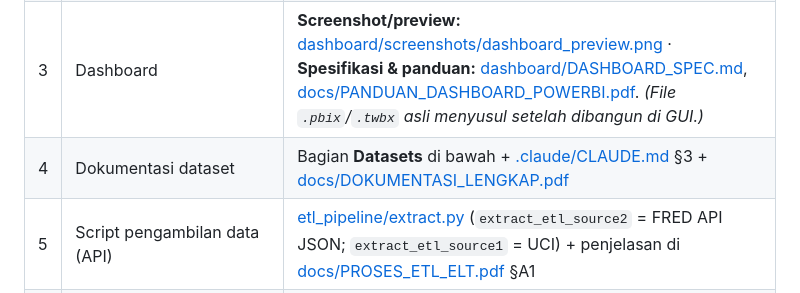
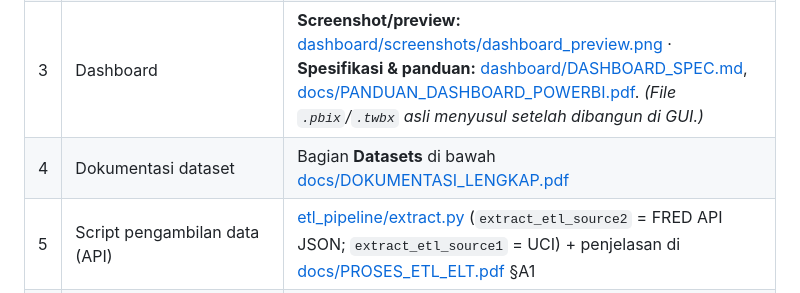
Before and after one commit to hadiidfajri/Big-Data_Credit-Card_Macroeconomic, a Markdown page: README.md, the part around the change. Rendered like a GitHub page.

```diff
--- a/README.md
+++ b/README.md
@@ -16,7 +16,7 @@ Pipeline lengkap: **Extract (Kafka) → ETL (PySpark) / ELT (Hive SQL) → Hive
 | 1 | Pipeline ETL & ELT | **ETL:** [etl_pipeline/extract.py](etl_pipeline/extract.py), [transform.py](etl_pipeline/transform.py), [load.py](etl_pipeline/load.py) · **ELT:** [elt_pipeline/extract_load.py](elt_pipeline/extract_load.py), [transform.sql](elt_pipeline/transform.sql), [run_transform.py](elt_pipeline/run_transform.py) · proses ber-gambar: [docs/PROSES_ETL_ELT.pdf](docs/PROSES_ETL_ELT.pdf). *(Catatan: pipeline berupa script `.py`/`.sql` dijalankan via Docker — notebook Colab belum disertakan.)* |
 | 2 | Dokumentasi warehouse | **Schema/ERD:** [warehouse/erd_star_schema.png](warehouse/erd_star_schema.png), [warehouse/elt_lineage.png](warehouse/elt_lineage.png), [docs/ERD_DATABASE.pdf](docs/ERD_DATABASE.pdf) · **Struktur tabel (DDL):** [warehouse/etl_star_schema.sql](warehouse/etl_star_schema.sql) · **Query SQL analitik:** [warehouse/etl_analytical_queries.sql](warehouse/etl_analytical_queries.sql) |
 | 3 | Dashboard | **Screenshot/preview:** [dashboard/screenshots/dashboard_preview.png](dashboard/screenshots/dashboard_preview.png) · **Spesifikasi & panduan:** [dashboard/DASHBOARD_SPEC.md](dashboard/DASHBOARD_SPEC.md), [docs/PANDUAN_DASHBOARD_POWERBI.pdf](docs/PANDUAN_DASHBOARD_POWERBI.pdf). *(File `.pbix`/`.twbx` asli menyusul setelah dibangun di GUI.)* |
-| 4 | Dokumentasi dataset | Bagian **Datasets** di bawah + [.claude/CLAUDE.md](.claude/CLAUDE.md) §3 + [docs/DOKUMENTASI_LENGKAP.pdf](docs/DOKUMENTASI_LENGKAP.pdf) |
+| 4 | Dokumentasi dataset | Bagian **Datasets** di bawah [docs/DOKUMENTASI_LENGKAP.pdf](docs/DOKUMENTASI_LENGKAP.pdf) |
 | 5 | Script pengambilan data (API) | [etl_pipeline/extract.py](etl_pipeline/extract.py) (`extract_etl_source2` = FRED API JSON; `extract_etl_source1` = UCI) + penjelasan di [docs/PROSES_ETL_ELT.pdf](docs/PROSES_ETL_ELT.pdf) §A1 |
 | 6 | Laporan paper | [report.pdf](report.pdf) (sumber: [report/report.md](report/report.md)) |
 | 7 | architecture_diagram.png | [architecture_diagram.png](architecture_diagram.png) |
```
